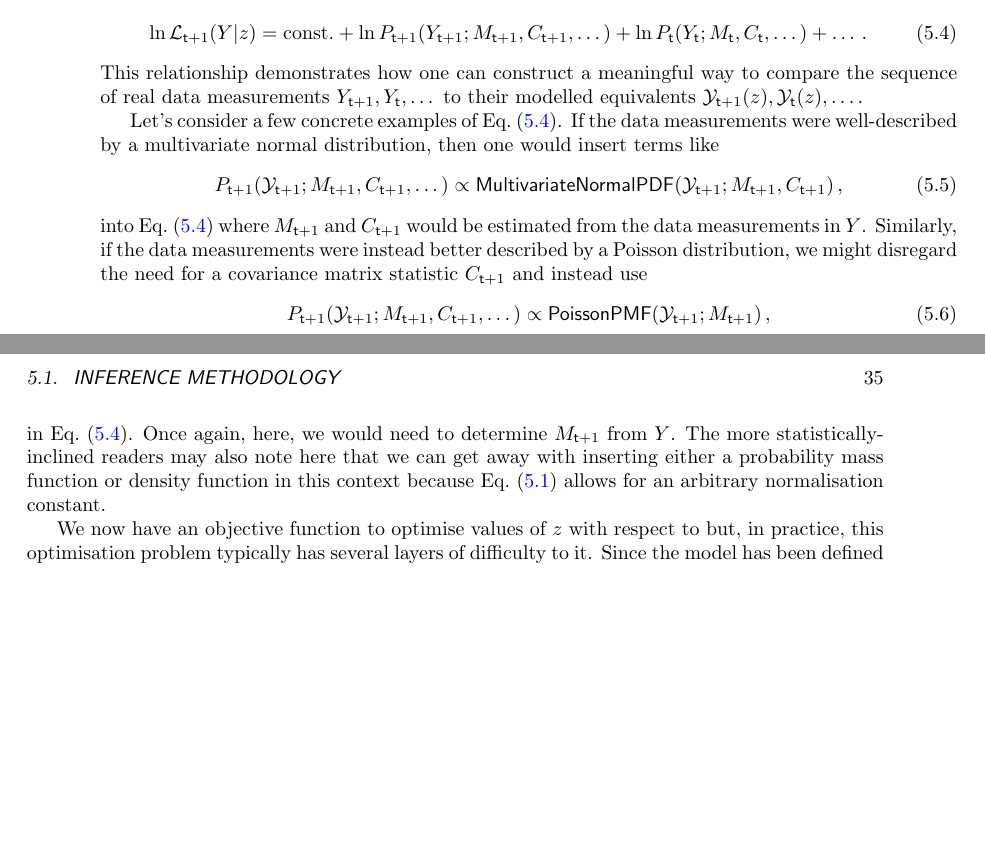
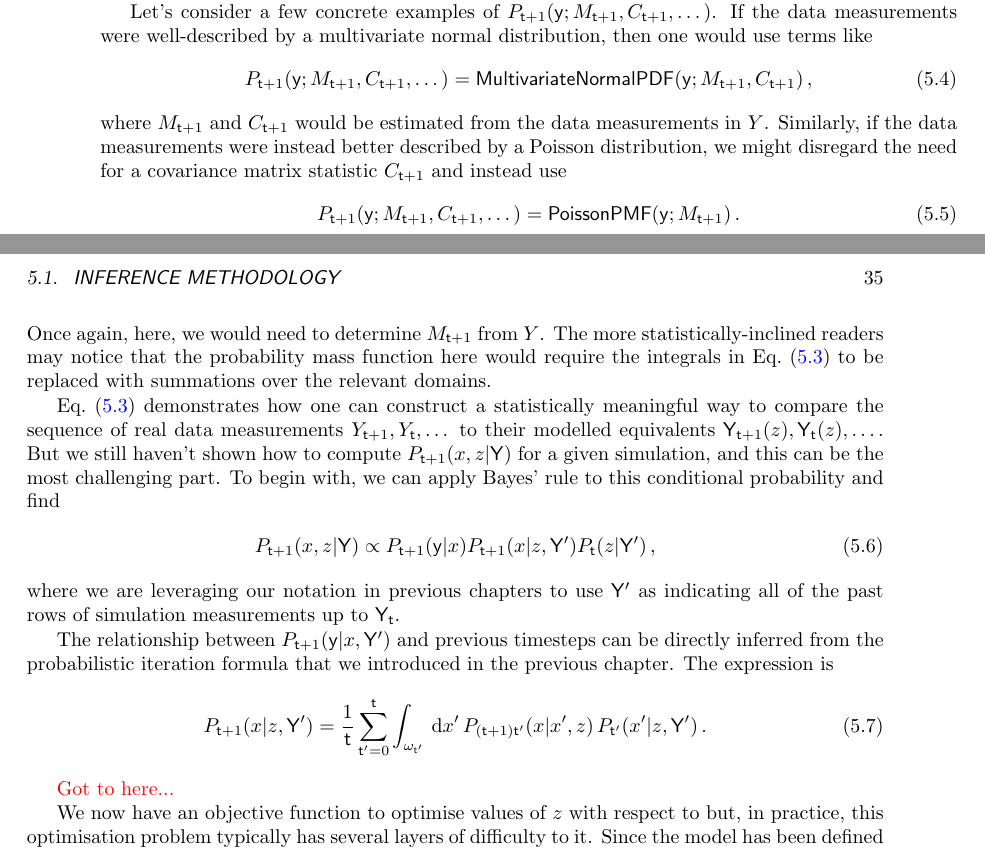
Before and after one commit to umbralcalc/worlds-of-observation, a LaTeX thesis (book.tex, which reads generalised_map_inference/chapter.tex): two parts of pages 40 and 41 of 74, joined at a grey line, cut at the place of the change, the shorter picture padded with empty space. Compiled offline with pdfLaTeX.

Commit message:
progress on generalised MAP estimation

```diff
--- a/generalised_map_inference/chapter.tex
+++ b/generalised_map_inference/chapter.tex
@@ -32,28 +32,39 @@ We may generally assert that
 \end{align}
 %%
-As we demonstrated in the previous chapter, we can also optimise a probability distribution $P_{{\sf t}+1}(Y_{{\sf t}+1};M_{{\sf t}+1},C_{{\sf t}+1}, \dots)$ for each step in time to match the statistics of the measurements in $Y$ as well as possible, given some statistics $M_{{\sf t}+1}$ and $C_{{\sf t}+1}$. We do not necessarily need to obtain these statistics from the probability filter estimation method, but could instead try to fit them via some other objective function. If we apply both of these changes, our likelihood in Eq.~(\ref{eq:likelihood-prop-y}) can be rewritten as
+As we demonstrated in the previous chapter, it's possible for us to also optimise a probability distribution ${\cal P}_{{\sf t}+1}({\sf y}\vert Y) = P_{{\sf t}+1}({\sf y};M_{{\sf t}+1},C_{{\sf t}+1}, \dots)$ for each step in time to match the statistics of the measurements in $Y$ as well as possible, given some statistics $M_{{\sf t}+1}$ and $C_{{\sf t}+1}$. We do not necessarily need to obtain these statistics from the probability filter estimation method, but could instead try to fit them via some other objective function. Either way, this represents a lossy \emph{compression} of the data we want to fit the simulation to, and so the best possible fit is desirable; regardless of overfitting.
+
+Let's consider a few concrete examples of $P_{{\sf t}+1}({\sf y};M_{{\sf t}+1},C_{{\sf t}+1}, \dots)$. If the data measurements were well-described by a multivariate normal distribution, then one would use terms like
 %%
 \begin{align}
-\ln {\cal L}_{{\sf t}+1}(Y\vert z) = {\rm const.} + \ln P_{{\sf t}+1}(Y_{{\sf t}+1};M_{{\sf t}+1},C_{{\sf t}+1},\dots ) + \ln P_{{\sf t}}(Y_{{\sf t}};M_{{\sf t}},C_{{\sf t}},\dots ) + \dots \label{eq:data-likelihood-for-model} \,.
+P_{{\sf t}+1}({\sf y};M_{{\sf t}+1},C_{{\sf t}+1}, \dots) = {\sf MultivariateNormalPDF}({\sf y};M_{{\sf t}+1},C_{{\sf t}+1})\,,
 \end{align}
 %%
-This relationship demonstrates how one can construct a meaningful way to compare the sequence of real data measurements $Y_{{\sf t}+1}, Y_{{\sf t}}, \dots$ to their modelled equivalents ${\cal Y}_{{\sf t}+1}(z), {\cal Y}_{{\sf t}}(z), \dots$.
-
-Let's consider a few concrete examples of Eq.~(\ref{eq:data-likelihood-for-model}). If the data measurements were well-described by a multivariate normal distribution, then one would insert terms like
+where $M_{{\sf t}+1}$ and $C_{{\sf t}+1}$ would be estimated from the data measurements in $Y$. Similarly, if the data measurements were instead better described by a Poisson distribution, we might disregard the need for a covariance matrix statistic $C_{{\sf t}+1}$ and instead use
 %%
 \begin{align}
-P_{{\sf t}+1}({\cal Y}_{{\sf t}+1};M_{{\sf t}+1},C_{{\sf t}+1},\dots ) \propto {\sf MultivariateNormalPDF}({\cal Y}_{{\sf t}+1};M_{{\sf t}+1},C_{{\sf t}+1})\,,
+P_{{\sf t}+1}({\sf y};M_{{\sf t}+1},C_{{\sf t}+1}, \dots) = {\sf PoissonPMF}({\sf y};M_{{\sf t}+1})\,.
 \end{align}
 %%
-into Eq.~(\ref{eq:data-likelihood-for-model}) where $M_{{\sf t}+1}$ and $C_{{\sf t}+1}$ would be estimated from the data measurements in $Y$. Similarly, if the data measurements were instead better described by a Poisson distribution, we might disregard the need for a covariance matrix statistic $C_{{\sf t}+1}$ and instead use
+Once again, here, we would need to determine $M_{{\sf t}+1}$ from $Y$. The more statistically-inclined readers may notice that the probability mass function here would require the integrals in Eq.~(\ref{eq:likelihhood-free-posterior}) to be replaced with summations over the relevant domains.
+
+Eq.~(\ref{eq:likelihhood-free-posterior}) demonstrates how one can construct a statistically meaningful way to compare the sequence of real data measurements $Y_{{\sf t}+1}, Y_{{\sf t}}, \dots$ to their modelled equivalents ${\sf Y}_{{\sf t}+1}(z), {\sf Y}_{{\sf t}}(z), \dots$. But we still haven't shown how to compute $P_{{\sf t}+1}(x,z\vert {\sf Y})$ for a given simulation, and this can be the most challenging part. To begin with, we can apply Bayes' rule to this conditional probability and find
 %%
 \begin{align}
-P_{{\sf t}+1}({\cal Y}_{{\sf t}+1};M_{{\sf t}+1},C_{{\sf t}+1},\dots ) \propto {\sf PoissonPMF}({\cal Y}_{{\sf t}+1};M_{{\sf t}+1})\,,
+P_{{\sf t}+1}(x,z\vert {\sf Y}) \propto P_{{\sf t}+1}({\sf y}\vert x)P_{{\sf t}+1}(x\vert z, {\sf Y}')P_{{\sf t}}(z\vert {\sf Y}') \,,
 \end{align}
 %%
-in Eq.~(\ref{eq:data-likelihood-for-model}). Once again, here, we would need to determine $M_{{\sf t}+1}$ from $Y$. The more statistically-inclined readers may also note here that we can get away with inserting either a probability mass function or density function in this context because Eq.~(\ref{eq:bayes-rule}) allows for an arbitrary normalisation constant.
+where we are leveraging our notation in previous chapters to use ${\sf Y}'$ as indicating all of the past rows of simulation measurements up to ${\sf Y}_{{\sf t}}$.
 
-We now have an objective function to optimise values of $z$ with respect to but, in practice, this optimisation problem typically has several layers of difficulty to it. Since the model has been defined by its stochastically generated samples ${\cal Y}_{{\sf t}+1}(z), {\cal Y}_{{\sf t}}(z), \dots$, the objective function will manifestly be stochastic too. Another layer of difficulty is that gradients of the objective function are not immediately computable and so navigation around the optimisation domain could be difficult, especially in high-dimensional problems. To solve this issue in a way which maintains the generality of our approach, it turns out that we can rely on another application of our probability filter!
+The relationship between $P_{{\sf t}+1}({\sf y}\vert x, {\sf Y}')$ and previous timesteps can be directly inferred from the probabilistic iteration formula that we introduced in the previous chapter. The expression is
+%%
+\begin{align}
+P_{{\sf t}+1}(x\vert z, {\sf Y}') = \frac{1}{{\sf t}}\sum_{{\sf t}'=0}^{{\sf t}}\int_{\omega_{{\sf t}'}} \,{\rm d}x' \, P_{({\sf t}+1){\sf t}'}(x\vert x',z)\, P_{{\sf t}'}(x'\vert z, {\sf Y}') \,.
+\end{align}
+%%
+
+\textcolor{red}{Got to here...}
+
+We now have an objective function to optimise values of $z$ with respect to but, in practice, this optimisation problem typically has several layers of difficulty to it. Since the model has been defined by its stochastically generated samples ${\sf Y}_{{\sf t}+1}(z), {\sf Y}_{{\sf t}}(z), \dots$, the objective function will manifestly be stochastic too. Another layer of difficulty is that gradients of the objective function are not immediately computable and so navigation around the optimisation domain could be difficult, especially in high-dimensional problems. To solve this issue in a way which maintains the generality of our approach, it turns out that we can rely on another application of our probability filter!
 
 Let's now consider a process which represents the progress made by an optimiser towards the optimum value, whose state is defined by the parameters $z$. If we assume that all the elements of $z$ are continuous\footnote{We can modify this expression to work for discrete variables too.} in their domain $\upsilon$, one representation of this process we might consider is
 %%
```
Also changed, not shown: book.pdf, generalised_map_inference/chapter.tex (12 more changed lines).
